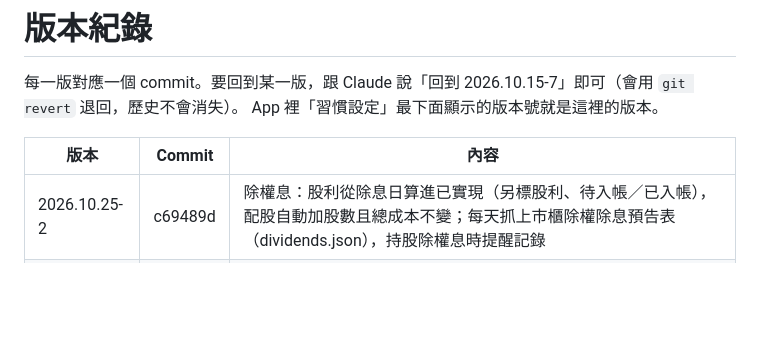
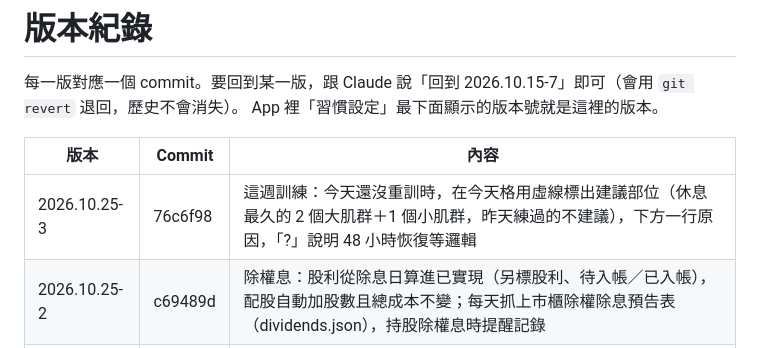
Before and after one commit to watercarrylee/habits, a Markdown page: VERSIONS.md, the part around the change. Rendered like a GitHub page; blank space fills up the shorter version.

Commit message:
VERSIONS: 2026.10.25-3
Co-Authored-By: Claude Opus 5.5 <noreply@anthropic.com>
Claude-Session: https://claude.ai/code/session_018zvDif4TJuQP2h9fyWDdc7

```diff
--- a/VERSIONS.md
+++ b/VERSIONS.md
@@ -5,6 +5,7 @@ App 裡「習慣設定」最下面顯示的版本號就是這裡的版本。
 
 | 版本 | Commit | 內容 |
 |---|---|---|
+| 2026.10.25-3 | 76c6f98 | 這週訓練：今天還沒重訓時，在今天格用虛線標出建議部位（休息最久的 2 個大肌群＋1 個小肌群，昨天練過的不建議），下方一行原因，「?」說明 48 小時恢復等邏輯 |
 | 2026.10.25-2 | c69489d | 除權息：股利從除息日算進已實現（另標股利、待入帳／已入帳），配股自動加股數且總成本不變；每天抓上市櫃除權除息預告表（dividends.json），持股除權息時提醒記錄 |
 | 2026.10.25-1 | 155e4e8 | 座右銘上限 120 字、今天頁最多兩行（點一下展開）；「自動備份」改名「自動備份／還原」並加說明；10/24 更新紀錄 |
 | 2026.10.24-5 | 11750ff | 運動→紀錄最上面「這週訓練」表：一到日每天練了哪些部位（部位配色、有氧一格），‹ › 翻上週，點某天跳到那天 |
```
Also changed, not shown: BACKLOG.md (+1 -1 lines).
